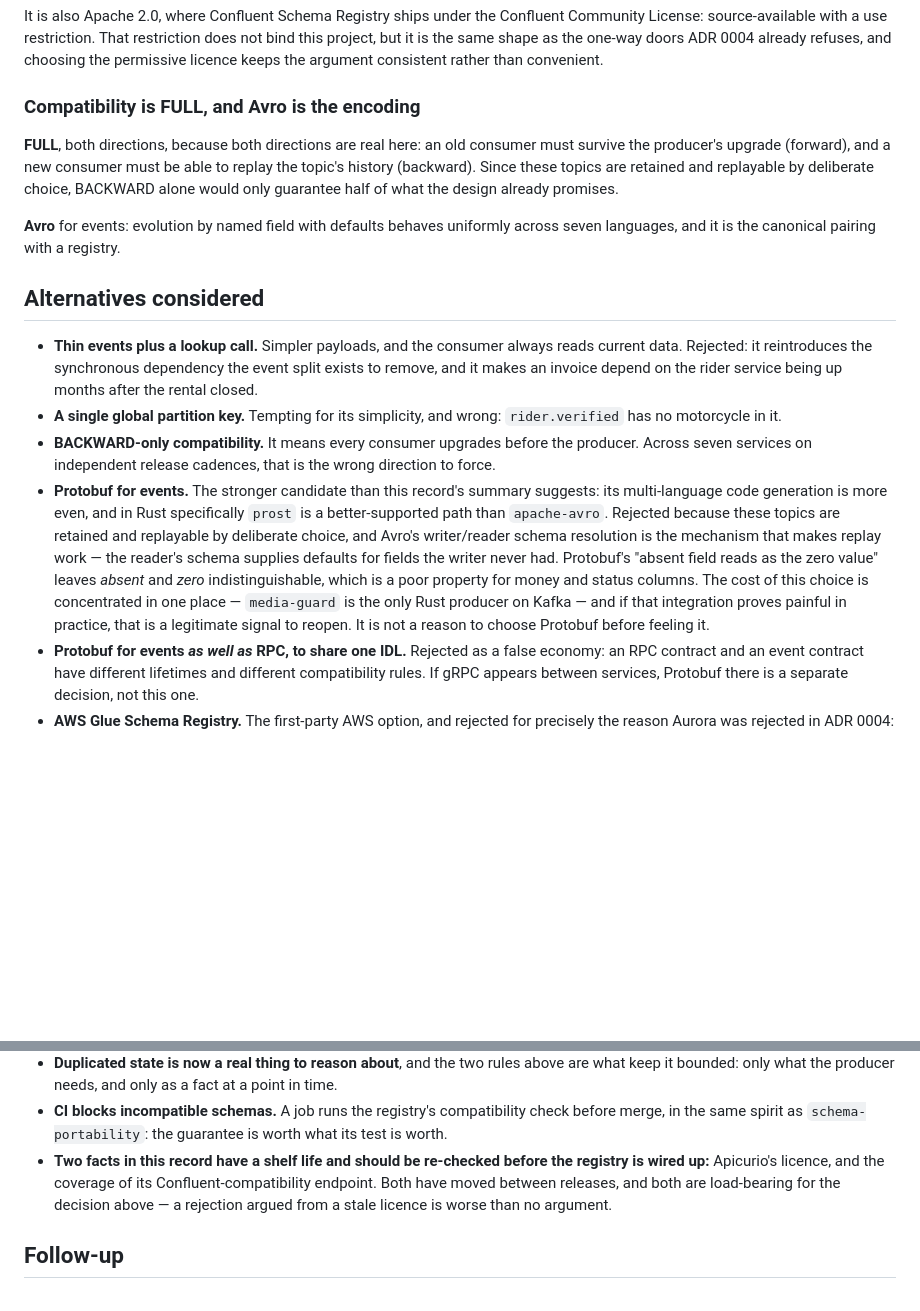
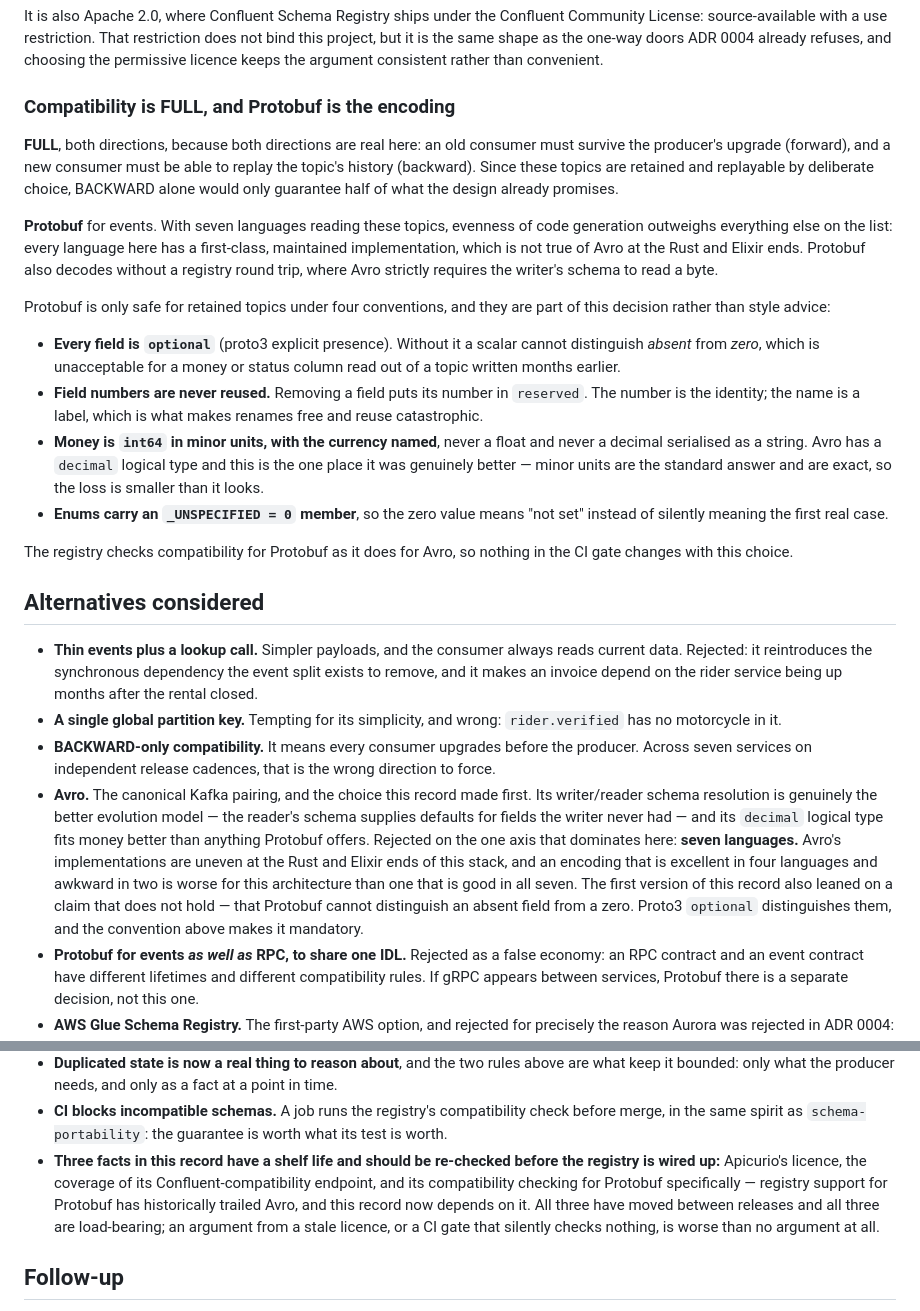
Before and after one commit to iVega123/ProjectY, a Markdown page: docs/adr/0015-event-contracts-and-carried-state.md, 2 parts joined by grey strips. GitHub-like rendering; blank space fills up the shorter version.

```diff
--- a/docs/adr/0015-event-contracts-and-carried-state.md
+++ b/docs/adr/0015-event-contracts-and-carried-state.md
@@ -81,7 +81,7 @@ restriction does not bind this project, but it is the same shape as the one-way
 doors ADR 0004 already refuses, and choosing the permissive licence keeps the
 argument consistent rather than convenient.
 
-### Compatibility is FULL, and Avro is the encoding
+### Compatibility is FULL, and Protobuf is the encoding
 
 **FULL**, both directions, because both directions are real here: an old
 consumer must survive the producer's upgrade (forward), and a new consumer must
@@ -89,8 +89,30 @@ be able to replay the topic's history (backward). Since these topics are
 retained and replayable by deliberate choice, BACKWARD alone would only
 guarantee half of what the design already promises.
 
-**Avro** for events: evolution by named field with defaults behaves uniformly
-across seven languages, and it is the canonical pairing with a registry.
+**Protobuf** for events. With seven languages reading these topics, evenness of
+code generation outweighs everything else on the list: every language here has
+a first-class, maintained implementation, which is not true of Avro at the Rust
+and Elixir ends. Protobuf also decodes without a registry round trip, where
+Avro strictly requires the writer's schema to read a byte.
+
+Protobuf is only safe for retained topics under four conventions, and they are
+part of this decision rather than style advice:
+
+- **Every field is `optional`** (proto3 explicit presence). Without it a scalar
+  cannot distinguish *absent* from *zero*, which is unacceptable for a money or
+  status column read out of a topic written months earlier.
+- **Field numbers are never reused.** Removing a field puts its number in
+  `reserved`. The number is the identity; the name is a label, which is what
+  makes renames free and reuse catastrophic.
+- **Money is `int64` in minor units, with the currency named**, never a float
+  and never a decimal serialised as a string. Avro has a `decimal` logical type
+  and this is the one place it was genuinely better — minor units are the
+  standard answer and are exact, so the loss is smaller than it looks.
+- **Enums carry an `_UNSPECIFIED = 0` member**, so the zero value means "not
+  set" instead of silently meaning the first real case.
+
+The registry checks compatibility for Protobuf as it does for Avro, so nothing
+in the CI gate changes with this choice.
 
 ## Alternatives considered
 
@@ -103,18 +125,17 @@ across seven languages, and it is the canonical pairing with a registry.
 - **BACKWARD-only compatibility.** It means every consumer upgrades before the
   producer. Across seven services on independent release cadences, that is the
   wrong direction to force.
-- **Protobuf for events.** The stronger candidate than this record's summary
-  suggests: its multi-language code generation is more even, and in Rust
-  specifically `prost` is a better-supported path than `apache-avro`. Rejected
-  because these topics are retained and replayable by deliberate choice, and
-  Avro's writer/reader schema resolution is the mechanism that makes replay
-  work — the reader's schema supplies defaults for fields the writer never had.
-  Protobuf's "absent field reads as the zero value" leaves *absent* and *zero*
-  indistinguishable, which is a poor property for money and status columns. The
-  cost of this choice is concentrated in one place — `media-guard` is the only
-  Rust producer on Kafka — and if that integration proves painful in practice,
-  that is a legitimate signal to reopen. It is not a reason to choose Protobuf
-  before feeling it.
+- **Avro.** The canonical Kafka pairing, and the choice this record made first.
+  Its writer/reader schema resolution is genuinely the better evolution model —
+  the reader's schema supplies defaults for fields the writer never had — and
+  its `decimal` logical type fits money better than anything Protobuf offers.
+  Rejected on the one axis that dominates here: **seven languages.** Avro's
+  implementations are uneven at the Rust and Elixir ends of this stack, and an
+  encoding that is excellent in four languages and awkward in two is worse for
+  this architecture than one that is good in all seven. The first version of
+  this record also leaned on a claim that does not hold — that Protobuf cannot
+  distinguish an absent field from a zero. Proto3 `optional` distinguishes them,
+  and the convention above makes it mandatory.
 - **Protobuf for events *as well as* RPC, to share one IDL.** Rejected as a
   false economy: an RPC contract and an event contract have different lifetimes
   and different compatibility rules. If gRPC appears between services, Protobuf
@@ -140,11 +161,13 @@ across seven languages, and it is the canonical pairing with a registry.
 - **CI blocks incompatible schemas.** A job runs the registry's compatibility
   check before merge, in the same spirit as `schema-portability`: the guarantee
   is worth what its test is worth.
-- **Two facts in this record have a shelf life and should be re-checked before
-  the registry is wired up:** Apicurio's licence, and the coverage of its
-  Confluent-compatibility endpoint. Both have moved between releases, and both
-  are load-bearing for the decision above — a rejection argued from a stale
-  licence is worse than no argument.
+- **Three facts in this record have a shelf life and should be re-checked before
+  the registry is wired up:** Apicurio's licence, the coverage of its
+  Confluent-compatibility endpoint, and its compatibility checking for Protobuf
+  specifically — registry support for Protobuf has historically trailed Avro,
+  and this record now depends on it. All three have moved between releases and
+  all three are load-bearing; an argument from a stale licence, or a CI gate
+  that silently checks nothing, is worse than no argument at all.
 
 ## Follow-up
 
```
Also changed, not shown: docs/ARQUITETURA-ALVO-RESUMO.md (deleted, +0 -272 lines), docs/TARGET-ARCHITECTURE.md (added, +274 -0 lines).
